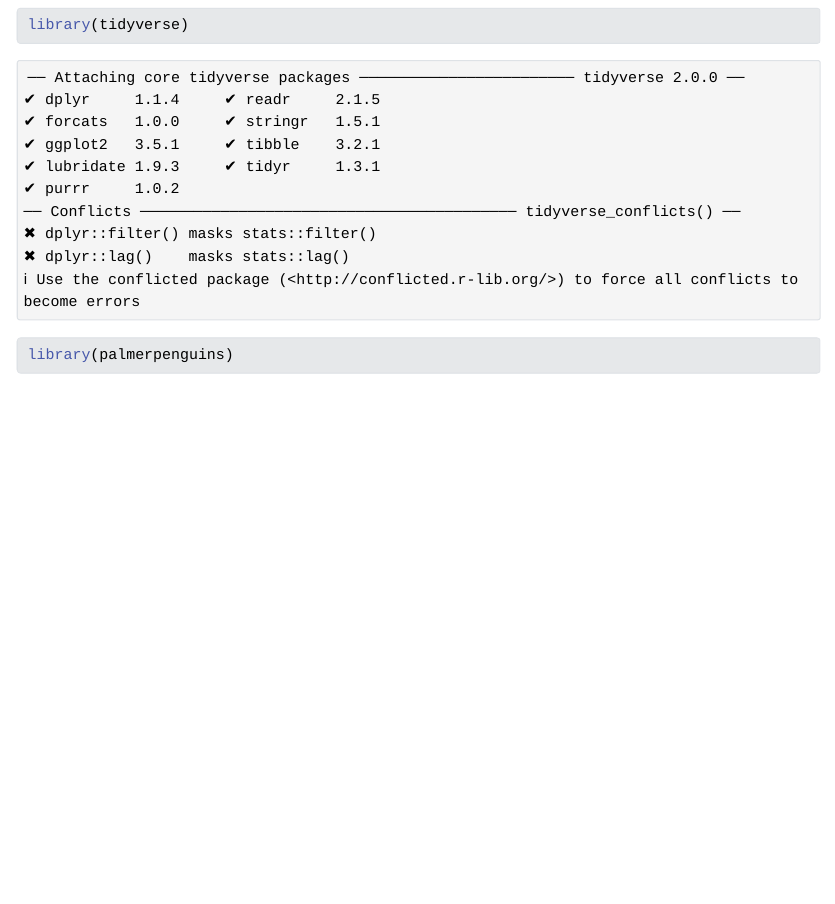
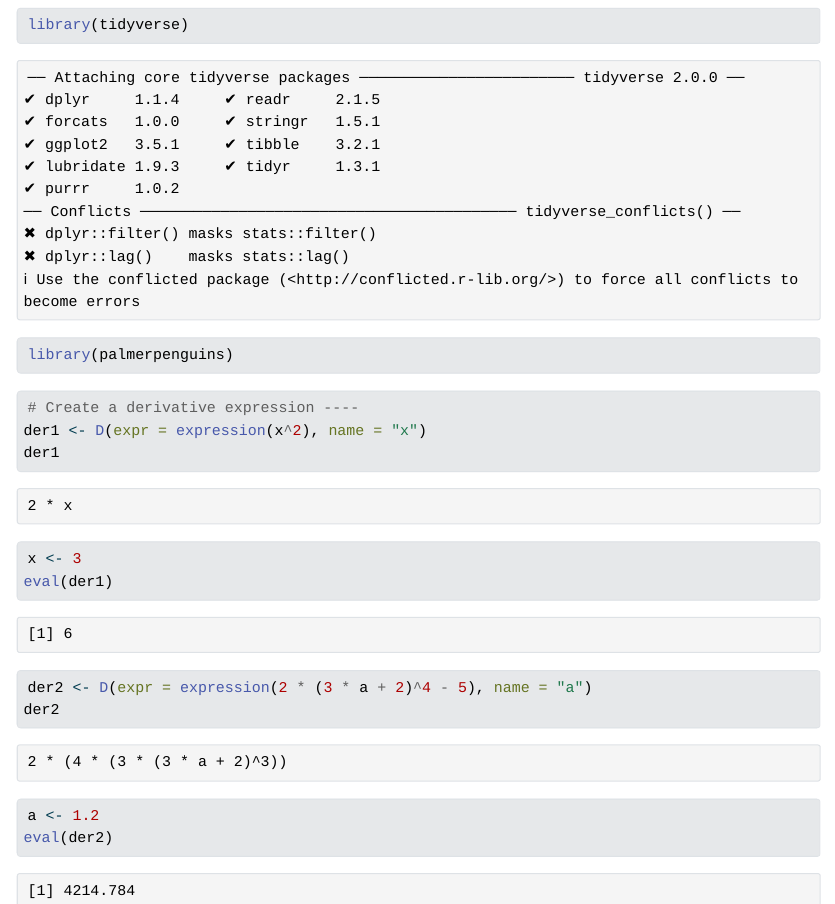
Before and after one commit to rfswick/eds212-day2-tasks, a Quarto document (eds212-day2-tasks.qmd): the page in a window 1100 px wide, from 140 px down. The pictures show the output file eds212-day2-tasks.html that the author committed with the source, opened offline; Quarto's library style sheets are replaced by a plain one without menus.

Commit message:
Afternoon task round 1 complete.

````diff
--- a/eds212-day2-tasks.qmd
+++ b/eds212-day2-tasks.qmd
@@ -11,3 +11,19 @@ editor_options:
 library(tidyverse)
 library(palmerpenguins)
 ```
+
+```{r}
+# Create a derivative expression ----
+der1 <- D(expr = expression(x^2), name = "x")
+der1
+
+x <- 3
+eval(der1)
+
+der2 <- D(expr = expression(2 * (3 * a + 2)^4 - 5), name = "a")
+der2
+
+a <- 1.2
+eval(der2)
+
+```
````
Also changed, not shown: eds212-day2-tasks.html.
